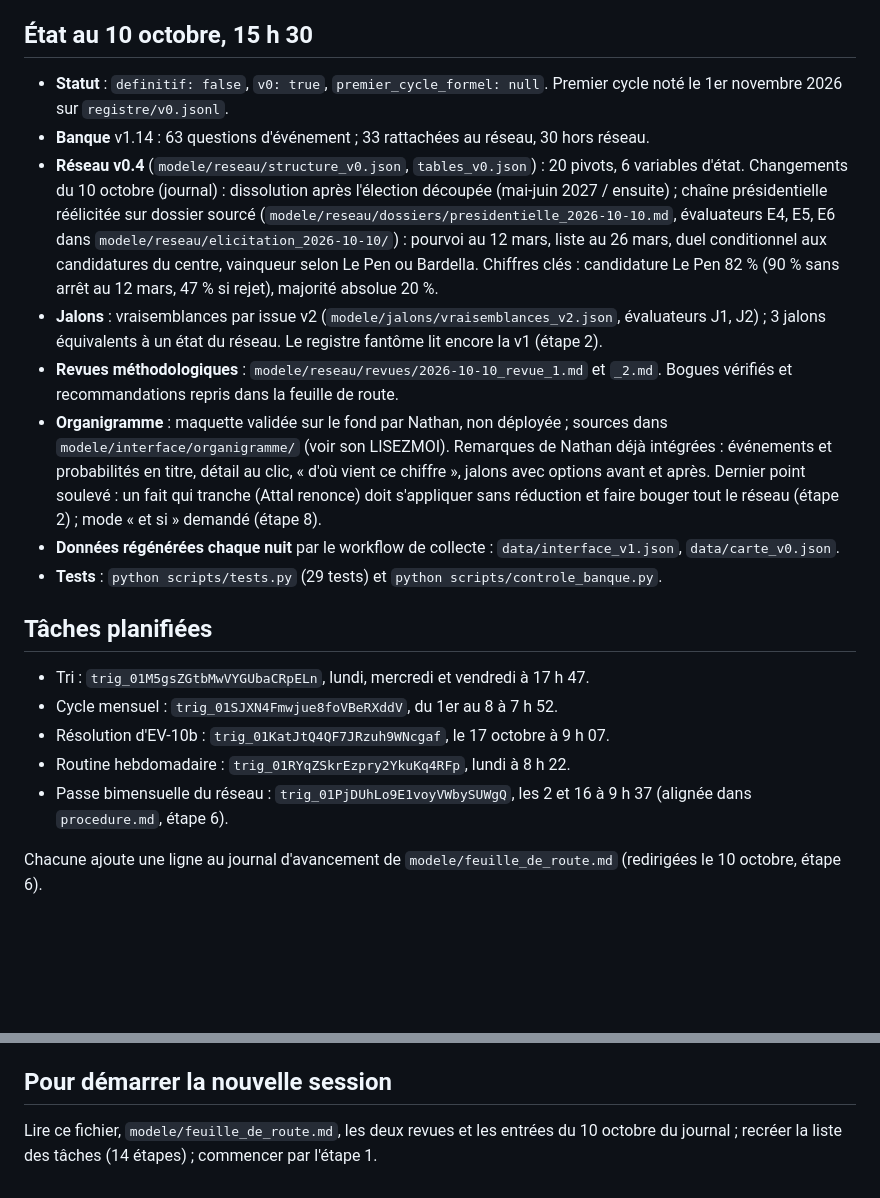
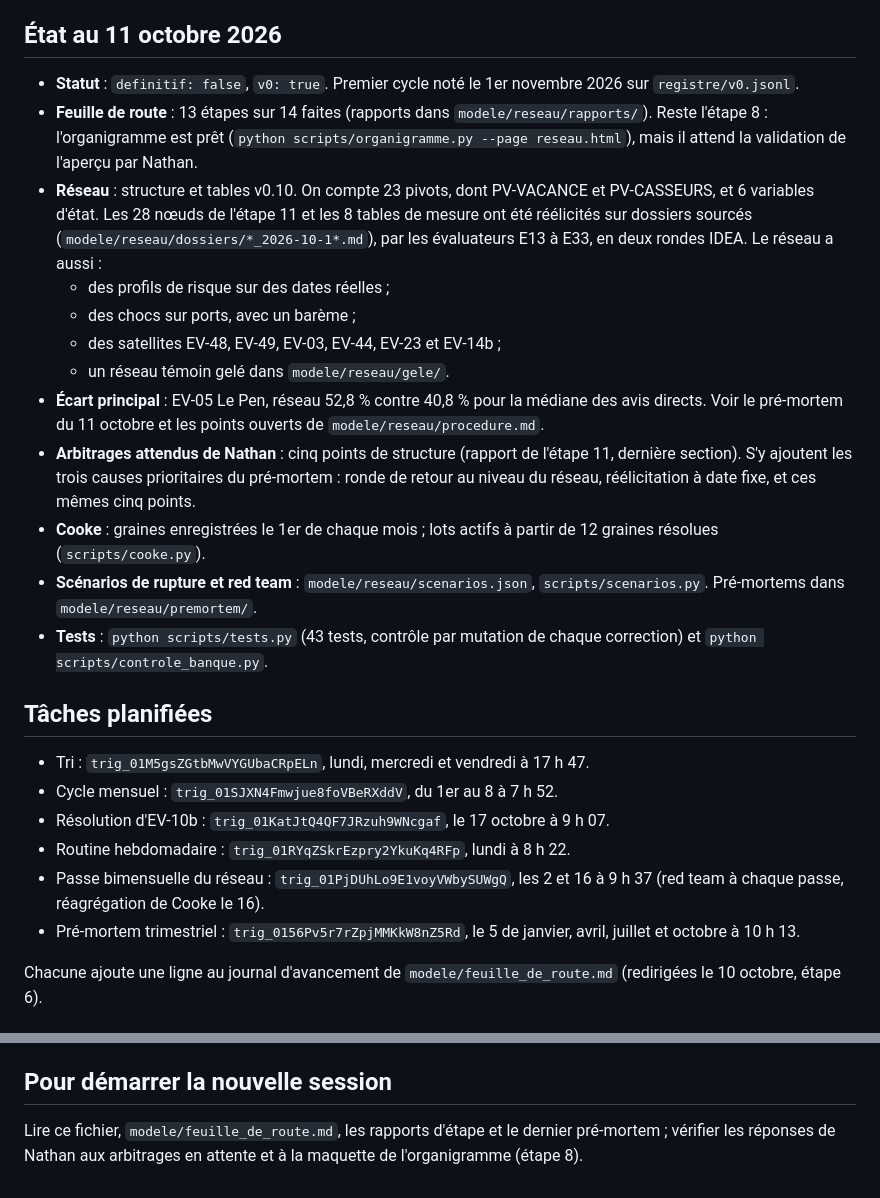
Before and after one commit to Beynat/psychohistoire, a Markdown page: modele/passation.md, 2 parts joined by grey strips. Drawn GitHub-style; blank space fills up the shorter version.

Commit message:
Passation mise à jour (état au 11 octobre)
Co-Authored-By: Claude Opus 5.5 <noreply@anthropic.com>
Claude-Session: https://claude.ai/code/session_01Q15tTYPyh4S7hFP6CfRjHG

```diff
--- a/modele/passation.md
+++ b/modele/passation.md
@@ -21,16 +21,20 @@ Prévisions datées et notées sur la France, d'octobre 2026 à septembre 2028.
 - Évaluateurs : toujours indépendants, sans accès aux registres (`registre/*`), aux cycles (`data/cycles/*`) ni, pour une élicitation, aux tables existantes. Ensemble : trois Opus et deux Sonnet ; évaluateurs de tables : Opus et Sonnet.
 - Une correction se déclenche sur un défaut identifié, pas sur un chiffre qui surprend ; ne jamais remplacer un avis élicité par une appréciation personnelle (leçon du 10 octobre : la correction × 0,4 de la candidature Le Pen a dû être annulée).
 
-## État au 10 octobre, 15 h 30
+## État au 11 octobre 2026
 
-- **Statut** : `definitif: false`, `v0: true`, `premier_cycle_formel: null`. Premier cycle noté le 1er novembre 2026 sur `registre/v0.jsonl`.
-- **Banque** v1.14 : 63 questions d'événement ; 33 rattachées au réseau, 30 hors réseau.
-- **Réseau v0.4** (`modele/reseau/structure_v0.json`, `tables_v0.json`) : 20 pivots, 6 variables d'état. Changements du 10 octobre (journal) : dissolution après l'élection découpée (mai-juin 2027 / ensuite) ; chaîne présidentielle réélicitée sur dossier sourcé (`modele/reseau/dossiers/presidentielle_2026-10-10.md`, évaluateurs E4, E5, E6 dans `modele/reseau/elicitation_2026-10-10/`) : pourvoi au 12 mars, liste au 26 mars, duel conditionnel aux candidatures du centre, vainqueur selon Le Pen ou Bardella. Chiffres clés : candidature Le Pen 82 % (90 % sans arrêt au 12 mars, 47 % si rejet), majorité absolue 20 %.
-- **Jalons** : vraisemblances par issue v2 (`modele/jalons/vraisemblances_v2.json`, évaluateurs J1, J2) ; 3 jalons équivalents à un état du réseau. Le registre fantôme lit encore la v1 (étape 2).
-- **Revues méthodologiques** : `modele/reseau/revues/2026-10-10_revue_1.md` et `_2.md`. Bogues vérifiés et recommandations repris dans la feuille de route.
-- **Organigramme** : maquette validée sur le fond par Nathan, non déployée ; sources dans `modele/interface/organigramme/` (voir son LISEZMOI). Remarques de Nathan déjà intégrées : événements et probabilités en titre, détail au clic, « d'où vient ce chiffre », jalons avec options avant et après. Dernier point soulevé : un fait qui tranche (Attal renonce) doit s'appliquer sans réduction et faire bouger tout le réseau (étape 2) ; mode « et si » demandé (étape 8).
-- **Données régénérées chaque nuit** par le workflow de collecte : `data/interface_v1.json`, `data/carte_v0.json`.
-- **Tests** : `python scripts/tests.py` (29 tests) et `python scripts/controle_banque.py`.
+- **Statut** : `definitif: false`, `v0: true`. Premier cycle noté le 1er novembre 2026 sur `registre/v0.jsonl`.
+- **Feuille de route** : 13 étapes sur 14 faites (rapports dans `modele/reseau/rapports/`). Reste l'étape 8 : l'organigramme est prêt (`python scripts/organigramme.py --page reseau.html`), mais il attend la validation de l'aperçu par Nathan.
+- **Réseau** : structure et tables v0.10. On compte 23 pivots, dont PV-VACANCE et PV-CASSEURS, et 6 variables d'état. Les 28 nœuds de l'étape 11 et les 8 tables de mesure ont été réélicités sur dossiers sourcés (`modele/reseau/dossiers/*_2026-10-1*.md`), par les évaluateurs E13 à E33, en deux rondes IDEA. Le réseau a aussi :
+  - des profils de risque sur des dates réelles ;
+  - des chocs sur ports, avec un barème ;
+  - des satellites EV-48, EV-49, EV-03, EV-44, EV-23 et EV-14b ;
+  - un réseau témoin gelé dans `modele/reseau/gele/`.
+- **Écart principal** : EV-05 Le Pen, réseau 52,8 % contre 40,8 % pour la médiane des avis directs. Voir le pré-mortem du 11 octobre et les points ouverts de `modele/reseau/procedure.md`.
+- **Arbitrages attendus de Nathan** : cinq points de structure (rapport de l'étape 11, dernière section). S'y ajoutent les trois causes prioritaires du pré-mortem : ronde de retour au niveau du réseau, réélicitation à date fixe, et ces mêmes cinq points.
+- **Cooke** : graines enregistrées le 1er de chaque mois ; lots actifs à partir de 12 graines résolues (`scripts/cooke.py`).
+- **Scénarios de rupture et red team** : `modele/reseau/scenarios.json`, `scripts/scenarios.py`. Pré-mortems dans `modele/reseau/premortem/`.
+- **Tests** : `python scripts/tests.py` (43 tests, contrôle par mutation de chaque correction) et `python scripts/controle_banque.py`.
 
 ## Tâches planifiées
 
@@ -38,7 +42,8 @@ Prévisions datées et notées sur la France, d'octobre 2026 à septembre 2028.
 - Cycle mensuel : `trig_01SJXN4Fmwjue8foVBeRXddV`, du 1er au 8 à 7 h 52.
 - Résolution d'EV-10b : `trig_01KatJtQ4QF7JRzuh9WNcgaf`, le 17 octobre à 9 h 07.
 - Routine hebdomadaire : `trig_01RYqZSkrEzpry2YkuKq4RFp`, lundi à 8 h 22.
-- Passe bimensuelle du réseau : `trig_01PjDUhLo9E1voyVWbySUWgQ`, les 2 et 16 à 9 h 37 (alignée dans `procedure.md`, étape 6).
+- Passe bimensuelle du réseau : `trig_01PjDUhLo9E1voyVWbySUWgQ`, les 2 et 16 à 9 h 37 (red team à chaque passe, réagrégation de Cooke le 16).
+- Pré-mortem trimestriel : `trig_0156Pv5r7rZpjMMKkW8nZ5Rd`, le 5 de janvier, avril, juillet et octobre à 10 h 13.
 
 Chacune ajoute une ligne au journal d'avancement de `modele/feuille_de_route.md` (redirigées le 10 octobre, étape 6).
 
@@ -52,4 +57,4 @@ Chacune ajoute une ligne au journal d'avancement de `modele/feuille_de_route.md`
 
 ## Pour démarrer la nouvelle session
 
-Lire ce fichier, `modele/feuille_de_route.md`, les deux revues et les entrées du 10 octobre du journal ; recréer la liste des tâches (14 étapes) ; commencer par l'étape 1.
+Lire ce fichier, `modele/feuille_de_route.md`, les rapports d'étape et le dernier pré-mortem ; vérifier les réponses de Nathan aux arbitrages en attente et à la maquette de l'organigramme (étape 8).
```
